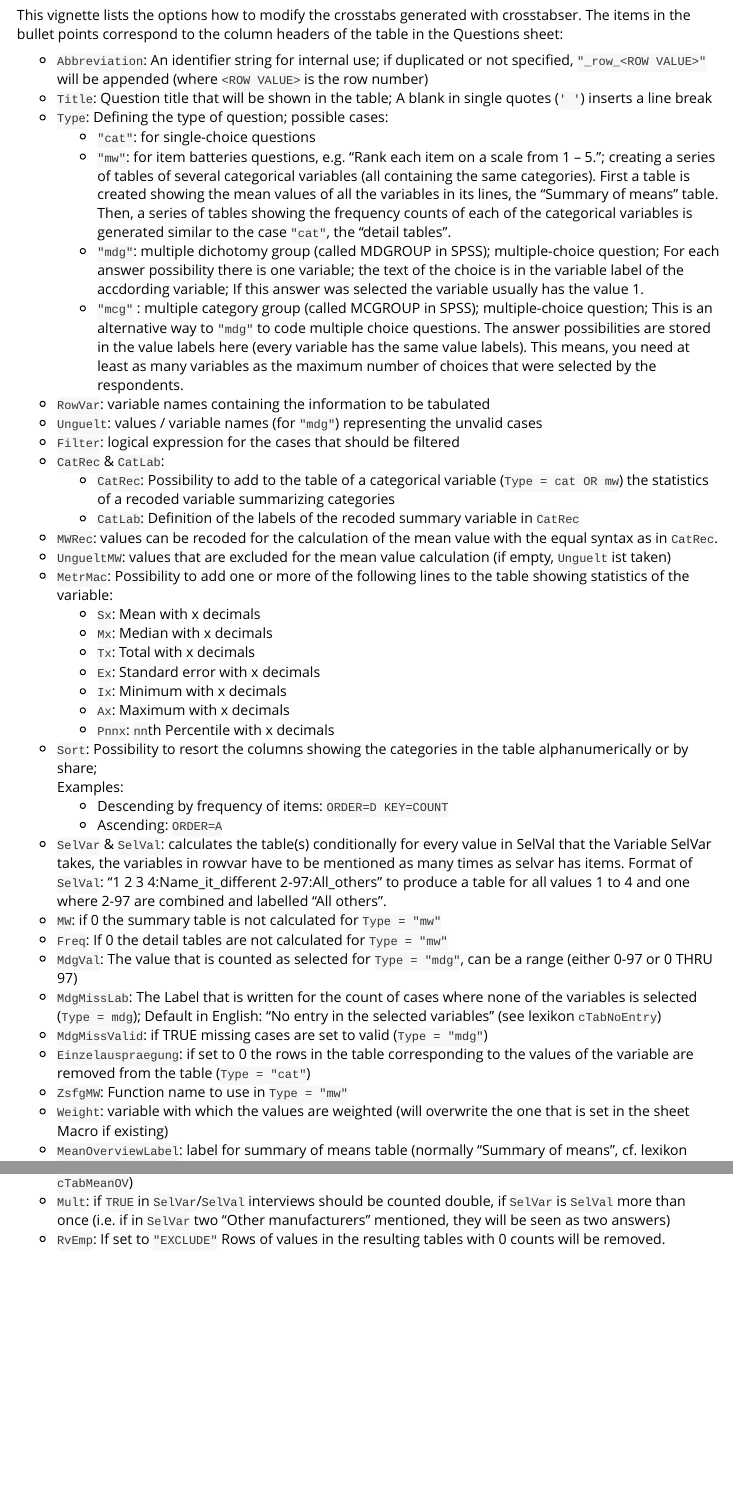
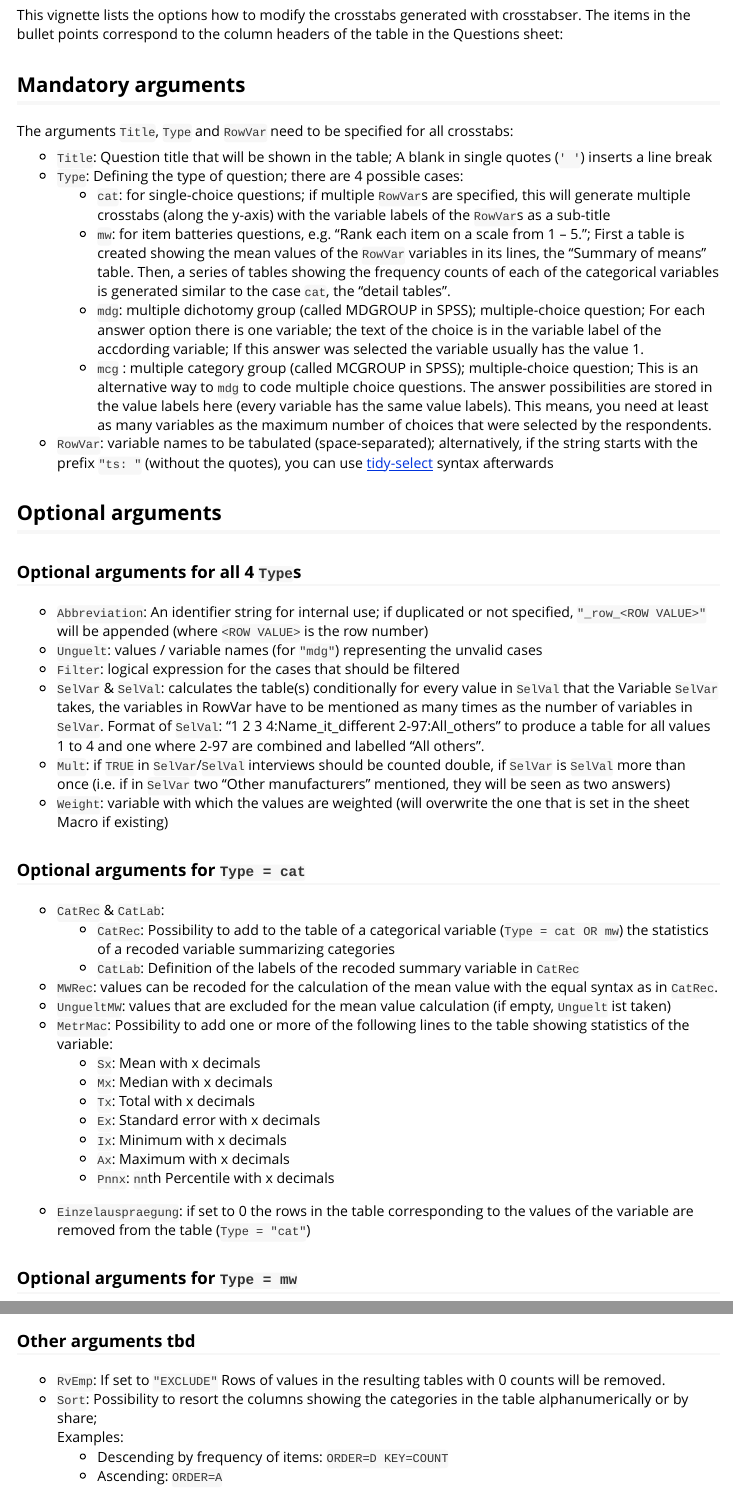
Before and after one commit to urswilke/crosstabser, an R Markdown document (vignettes/questions-parameters.Rmd): the page in a window 1100 px wide, from 70 px down, and a second part further down, joined at a grey line. Rendered offline with R 4.5, knitr and Pandoc, with nearby package versions; some code elsewhere in the file could not run offline.

Commit message:
add sub-sections for mandatory and Type-specific `Qrow`s

````diff
--- a/vignettes/questions-parameters.Rmd
+++ b/vignettes/questions-parameters.Rmd
@@ -14,3 +14,4 @@ knitr::opts_chunk$set(
 )
 ```
 
+```{r, include=FALSE}
@@ -19,28 +28,48 @@ The items in the bullet points correspond to the column headers of the table in
+## Mandatory arguments
+
+The arguments `Title`, `Type` and `RowVar` need to be specified for all crosstabs:
+
+-	`Title`: Question title that will be shown in the table;
+  A blank in single quotes (`' '`) inserts a line break
+<!-- TODO: use different names for the 4 types-->
+-	`Type`: Defining the type of question; there are 4 possible cases:
+    -	`cat`: for single-choice questions; if multiple `RowVar`s are specified,
+      this will generate multiple crosstabs (along the y-axis) with the variable
+      labels of the `RowVar`s as a sub-title
+    -	`mw`: for item batteries questions,
+      e.g. "Rank each item on a scale from 1 – 5.";
+      First a table is created showing the mean values of the `RowVar` variables in its lines, the "Summary of means" table.
+      Then, a series of tables showing the frequency counts of each of the categorical variables is generated similar to the case `cat`, the "detail tables".
+    -	`mdg`: multiple dichotomy group (called MDGROUP in SPSS); multiple-choice question;
+      For each answer option there is one variable;
+      the text of the choice is in the variable label of the accdording variable;
+      If this answer was selected the variable usually has the value 1.
+    -	`mcg` : multiple category group (called  MCGROUP in SPSS); multiple-choice question;
+      This is an alternative way to `mdg` to code multiple choice questions.
+      The answer possibilities are stored in the value labels here (every variable has the same value labels).
+      This means, you need at least as many variables as the maximum number of choices that were selected by the respondents.
+-	`RowVar`: variable names to be tabulated (space-separated);
+  alternatively, if the string starts with the prefix `"ts: "` (without the quotes), you can use
+  [tidy-select](https://dplyr.tidyverse.org/reference/dplyr_tidy_select.html) syntax afterwards
+
+## Optional arguments
+
+### Optional arguments for all 4 `Type`s
 
 -	`Abbreviation`: An identifier string for internal use;
   if duplicated or not specified, `"_row_<ROW VALUE>"` will be appended
   (where `<ROW VALUE>` is the row number)
--	`Title`: Question title that will be shown in the table;
-  A blank in single quotes (`' '`) inserts a line break
-<!-- TODO: use different names for the 4 types-->
--	`Type`: Defining the type of question; possible cases:
-    -	`"cat"`: for single-choice questions
-    -	`"mw"`: for item batteries questions,
-      e.g. "Rank each item on a scale from 1 – 5.";
-      creating a series of tables of several categorical variables (all containing the same categories).
-      First a table is created showing the mean values of all the variables in its lines, the "Summary of means" table.
-      Then, a series of tables showing the frequency counts of each of the categorical variables is generated similar to the case `"cat"`, the "detail tables".
-    -	`"mdg"`: multiple dichotomy group (called MDGROUP in SPSS); multiple-choice question;
-      For each answer possibility there is one variable;
-      the text of the choice is in the variable label of the accdording variable;
-      If this answer was selected the variable usually has the value 1.
-    -	`"mcg"` : multiple category group (called  MCGROUP in SPSS); multiple-choice question;
-      This is an alternative way to `"mdg"` to code multiple choice questions.
-      The answer possibilities are stored in the value labels here (every variable has the same value labels).
-      This means, you need at least as many variables as the maximum number of choices that were selected by the respondents.
--	`RowVar`: variable names containing the information to be tabulated
 -	`Unguelt`: values / variable names (for `"mdg"`) representing the unvalid cases
 -	`Filter`: logical expression for the cases that should be filtered
+-	`SelVar` & `SelVal`:
+  calculates the table(s) conditionally for every value in `SelVal` that the Variable `SelVar` takes, the variables in RowVar have to be mentioned as many times as the number of variables in `SelVar`. Format of `SelVal`: "1 2 3 4:Name_it_different 2-97:All_others" to produce a table for all values 1 to 4 and one where 2-97 are combined and labelled "All others".
+-	`Mult`: if `TRUE` in `SelVar`/`SelVal` interviews should be counted double, if `SelVar` is `SelVal` more than once (i.e. if in `SelVar` two "Other manufacturers" mentioned, they will be seen as two answers)
+-	`Weight`: variable with which the values are weighted (will overwrite the one that is set in the sheet Macro if existing)
+<!-- TODO: -	`WeightLab`: will be added to the title of the table in a new line, syntax unsure -->
+<!-- -	ColPl: Different headers than in Sheet Macro Row ColPl can be defined (have to have the same number of columns) -->
+
+### Optional arguments for `Type = cat`
+
 -	`CatRec` & `CatLab`:
     - `CatRec`: Possibility to add to the table of a categorical variable (`Type = cat OR mw`) the statistics of a recoded variable summarizing categories
     - `CatLab`: Definition of the labels of the recoded summary variable in `CatRec`
@@ -57,4 +86,9 @@ The items in the bullet points correspond to the column headers of the table in
     - `Ix`: Minimum with x decimals
     - `Ax`: Maximum with x decimals
     -	`Pnnx`: `nn`th Percentile with x decimals
+
 <!-- -	MWVar: take this variable instead of rowvar for calculating the mean -->
+-	`Einzelauspraegung`: if set to 0 the rows in the table corresponding to the values of the variable are removed from the table (`Type = "cat"`)
+
+
+### Optional arguments for `Type = mw`
@@ -61,22 +111,8 @@ The items in the bullet points correspond to the column headers of the table in
+### Other arguments tbd
+<!-- TODO: discuss with Wolf and fully implement-->
+-	`RvEmp`: If set to `"EXCLUDE"` Rows of values in the resulting tables with 0 counts will be removed.
+<!-- TODO: -	`Categories`: New feature to be programmed for `Type = mcg` tables showing a recoded summary variable as in `CatRec`, however without double-counting individuals in the new categories of the recoded variable; the categories of the recoded variable are shown in the lines above the according original categories. -->
 -	`Sort`: Possibility to resort the columns showing the categories in the table alphanumerically or by share;\
   Examples:
     -	Descending by frequency of items: `ORDER=D KEY=COUNT`
     -	Ascending: `ORDER=A`
--	`SelVar` & `SelVal`:
-  calculates the table(s) conditionally for every value in SelVal that the Variable SelVar takes, the variables in rowvar have to be mentioned as many times as selvar has items. Format of `SelVal`: "1 2 3 4:Name_it_different 2-97:All_others" to produce a table for all values 1 to 4 and one where 2-97 are combined and labelled "All others".
--	`MW`: if 0 the summary table is not calculated for `Type = "mw"`
--	`Freq`: If 0 the detail tables are not calculated for `Type = "mw"`
-<!-- TODO:-	Zsfg: ?? -->
-<!-- -	ColPl: Different headers than in Sheet Macro Row ColPl can be defined (have to have the same number of columns) -->
--	`MdgVal`: The value that is counted as selected for `Type = "mdg"`, can be a range (either 0-97 or 0 THRU 97)
--	`MdgMissLab`: The Label that is written for the count of cases where none of the variables is selected (`Type = mdg`); Default in English: "No entry in the selected variables" (see lexikon `cTabNoEntry`)
--	`MdgMissValid`: if TRUE missing cases are set to valid (`Type = "mdg"`)
--	`Einzelauspraegung`: if set to 0 the rows in the table corresponding to the values of the variable are removed from the table (`Type = "cat"`)
--	`ZsfgMW`: Function name to use in `Type = "mw"`
-<!-- TODO: -	`ZsfgMFA`: SPSS Syntax for rows in mdg / mcg (normally count and share of valid answers) -->
--	`Weight`: variable with which the values are weighted (will overwrite the one that is set in the sheet Macro if existing)
-<!-- TODO: -	`WeightLab`: will be added to the title of the table in a new line, syntax unsure -->
--	`MeanOverviewLabel`: label for summary of means table (normally "Summary of means", cf. lexikon `cTabMeanOV`)
--	`Mult`: if `TRUE` in `SelVar`/`SelVal` interviews should be counted double, if `SelVar` is `SelVal` more than once (i.e. if in `SelVar` two "Other manufacturers" mentioned, they will be seen as two answers)
--	`RvEmp`: If set to `"EXCLUDE"` Rows of values in the resulting tables with 0 counts will be removed.
-<!-- TODO: -	`Categories`: New feature to be programmed for `Type = mcg` tables showing a recoded summary variable as in `CatRec`, however without double-counting individuals in the new categories of the recoded variable; the categories of the recoded variable are shown in the lines above the according original categories. -->
````
Also changed, not shown: vignettes/questions-parameters.Rmd (24 more changed lines), 1 other file.
